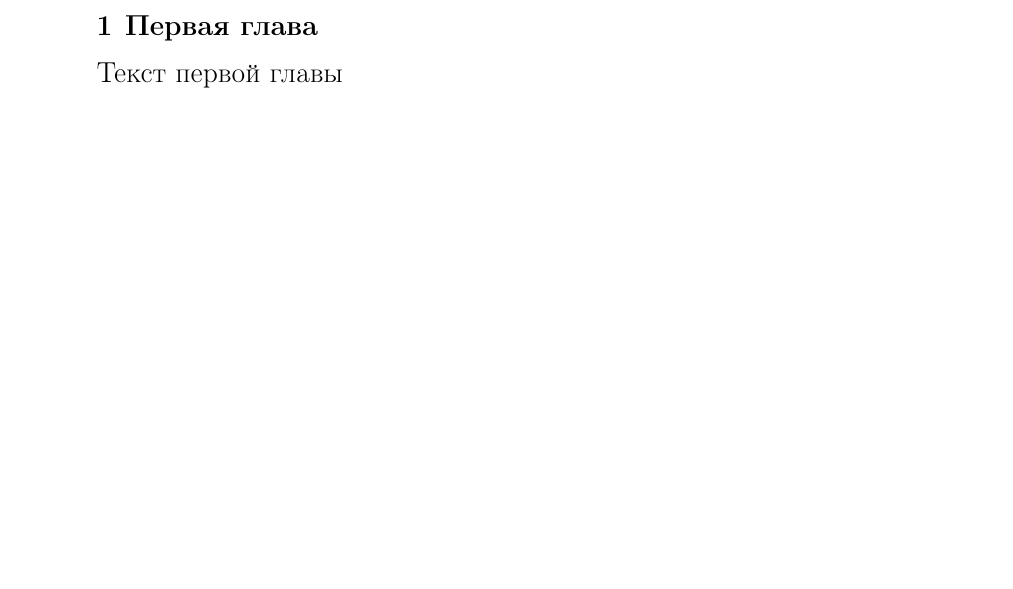
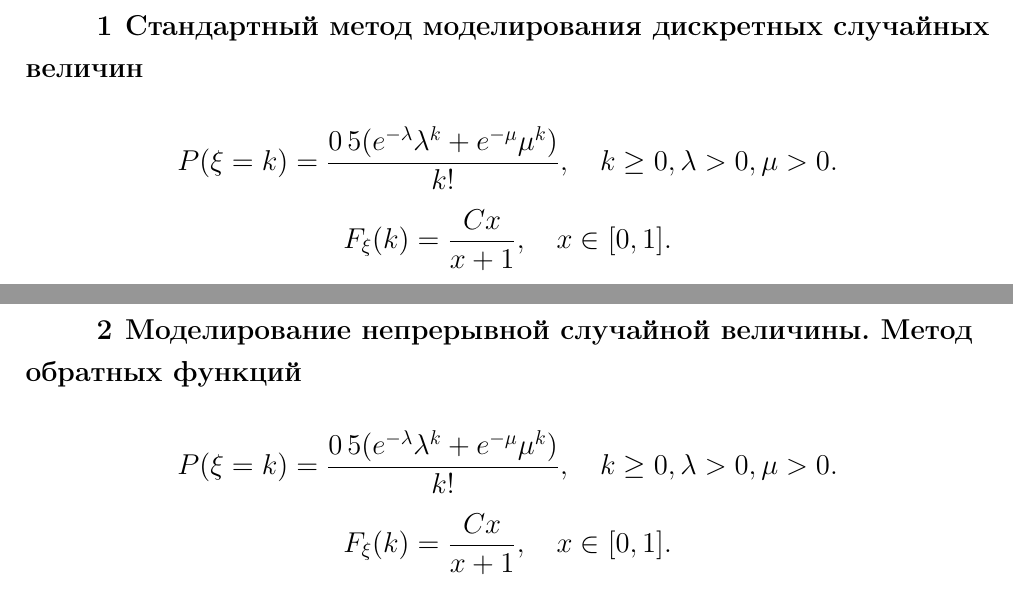
Before and after one commit to max12330/technological-practice, a LaTeX document (report_tex/1.tex): part of page 5 of 5 before the commit and two parts of pages 5 and 6 of 7 after it, the two joined at a grey line, cut at the place of the change, the shorter picture padded with empty space. Compiled offline with pdfLaTeX.

Commit message:
шаблон

```diff
--- a/report_tex/1.tex
+++ b/report_tex/1.tex
@@ -153,5 +153,23 @@
 % N количество источников в списке литературы, для отчета норма не установлена, но от пяти было бы неплохо.
 % эту фразу можно не писать, если вы гарантированно расставите ссылки на ВСЕ источники внутри текста отчета.
 
-\section{Первая глава}
-Текст первой главы
+\section{Стандартный метод моделирования дискретных случайных величин}
+
+\[
+	P(\xi = k) = \frac{ 0\,5 (e^{-\lambda} \lambda^k + e^{-\mu} \mu^k)}{k!}, \quad k \geq 0, \lambda > 0, \mu > 0.
+\]
+\[
+	F_\xi(k) = \frac{Cx}{x+1}, \quad x \in [0, 1].
+\]
+
+\section{Моделирование непрерывной случайной величины. Метод обратных функций}
+
+\[
+	P(\xi = k) = \frac{ 0\,5 (e^{-\lambda} \lambda^k + e^{-\mu} \mu^k)}{k!}, \quad k \geq 0, \lambda > 0, \mu > 0.
+\]
+\[
+	F_\xi(k) = \frac{Cx}{x+1}, \quad x \in [0, 1].
+\]
+
+
+\section{Моделирование случайных векторов}
```
Also changed, not shown: report_tex/1.pdf, report_tex/1.tex (9 more changed lines), 7 other files.
